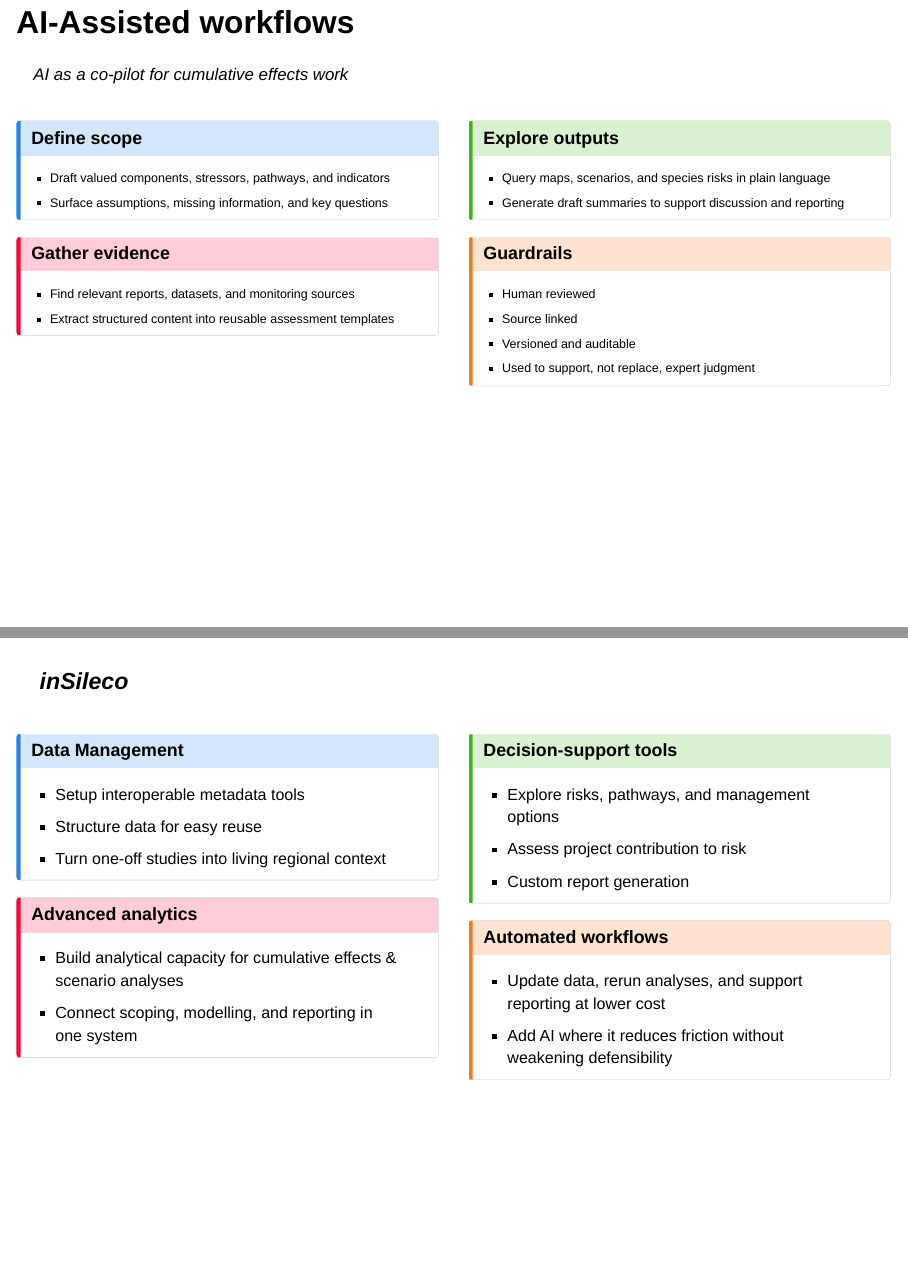
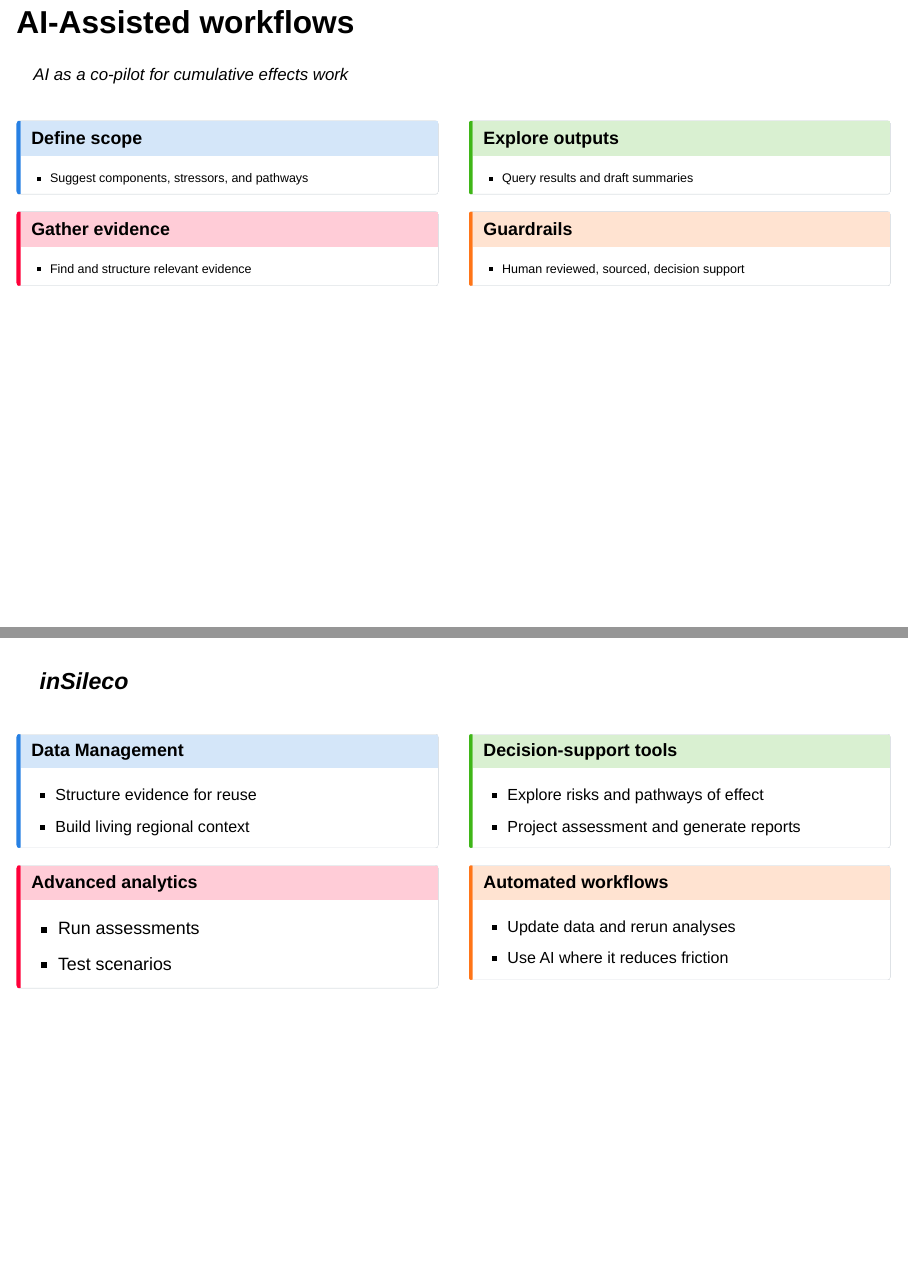
Before and after one commit to inSileco/2026-04-16-FHIN_CE, a Quarto document (index.Qmd): pages 31 and 36 of 39, joined at a grey line. Rendered offline with R 4.5, knitr and Pandoc in place of Quarto, with nearby package versions; drawn as Slidy slides in place of the format the file asks for.

Commit message:
review longer slides

```diff
--- a/index.Qmd
+++ b/index.Qmd
@@ -308,8 +308,7 @@ Beauchesne et al. 2025
 ### Define scope
 
 ::: {style="font-size: 70%;"}
-- Draft valued components, stressors, pathways, and indicators
-- Surface assumptions, missing information, and key questions
+- Suggest components, stressors, and pathways
 
 
 :::
@@ -319,8 +318,7 @@ Beauchesne et al. 2025
 ### Gather evidence
 
 ::: {style="font-size: 70%;"}
-- Find relevant reports, datasets, and monitoring sources
-- Extract structured content into reusable assessment templates
+- Find and structure relevant evidence
 
 
 
@@ -333,8 +331,7 @@ Beauchesne et al. 2025
 ### Explore outputs
 
 ::: {style="font-size: 70%;"}
-- Query maps, scenarios, and species risks in plain language
-- Generate draft summaries to support discussion and reporting
+- Query results and draft summaries
 
 
 :::
@@ -343,10 +340,7 @@ Beauchesne et al. 2025
 ### Guardrails
 
 ::: {style="font-size: 70%;"}
-- Human reviewed
-- Source linked
-- Versioned and auditable
-- Used to support, not replace, expert judgment
+- Human reviewed, sourced, decision support
 
 :::
 :::
@@ -434,22 +428,15 @@ Operationalize environmental management by building the capacity, tools, and sys
 ::: {.callout-note .fixed-height icon="false"}
 ### Data Management
 ::: {style="font-size: 90%;"}
-::: {.fragment}
-- Setup interoperable metadata tools
-- Structure data for easy reuse
-- Turn one-off studies into living regional context
-:::
+- Structure evidence for reuse
+- Build living regional context
 :::
 :::
 
 ::: {.callout-important .fixed-height icon="false" .fragment}
 ### Advanced analytics
-::: {style="font-size: 90%;"}
-::: {.fragment}
-- Build analytical capacity for cumulative effects & scenario analyses
-- Connect scoping, modelling, and reporting in one system
-:::
-:::
+- Run assessments
+- Test scenarios
 :::
 
 :::
@@ -458,21 +445,16 @@ Operationalize environmental management by building the capacity, tools, and sys
 ::: {.callout-tip .fixed-height icon="false" .fragment}
 ### Decision-support tools
 ::: {style="font-size: 90%;"}
-::: {.fragment}
-- Explore risks, pathways, and management options
-- Assess project contribution to risk
-- Custom report generation
-:::
+- Explore risks and pathways of effect
+- Project assessment and generate reports
 :::
 :::
 
 ::: {.callout-warning .fixed-height icon="false" .fragment}
 ### Automated workflows
 ::: {style="font-size: 90%;"}
-::: {.fragment}
-- Update data, rerun analyses, and support reporting at lower cost
-- Add AI where it reduces friction without weakening defensibility
-:::
+- Update data and rerun analyses
+- Use AI where it reduces friction
 :::
 :::
 
--- a/styles.css
+++ b/styles.css
@@ -270,7 +270,7 @@
 }
 
 .fixed-height {
-  height: 300px;
+  height: 250px;
   overflow-y: auto;
   /* optional: scroll if content overflows */
 }
```
Also changed, not shown: index.Qmd (6 more changed lines), 3 other files.
